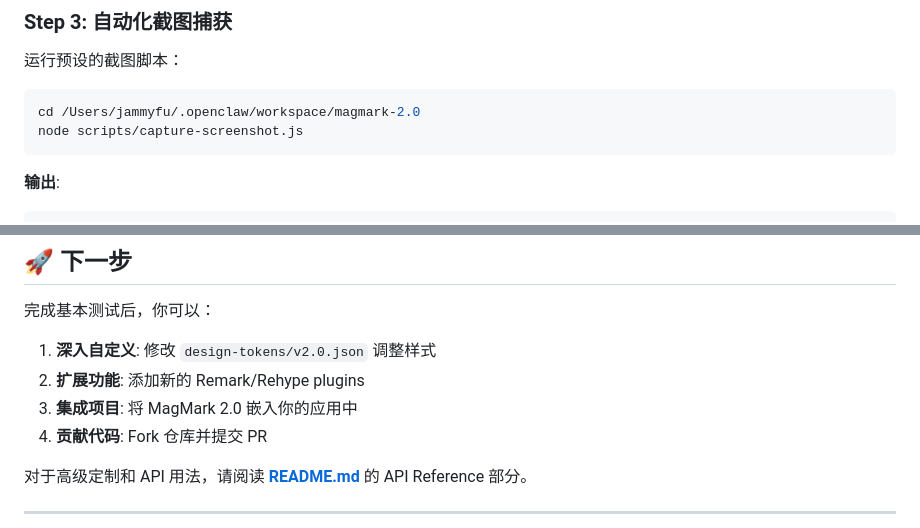
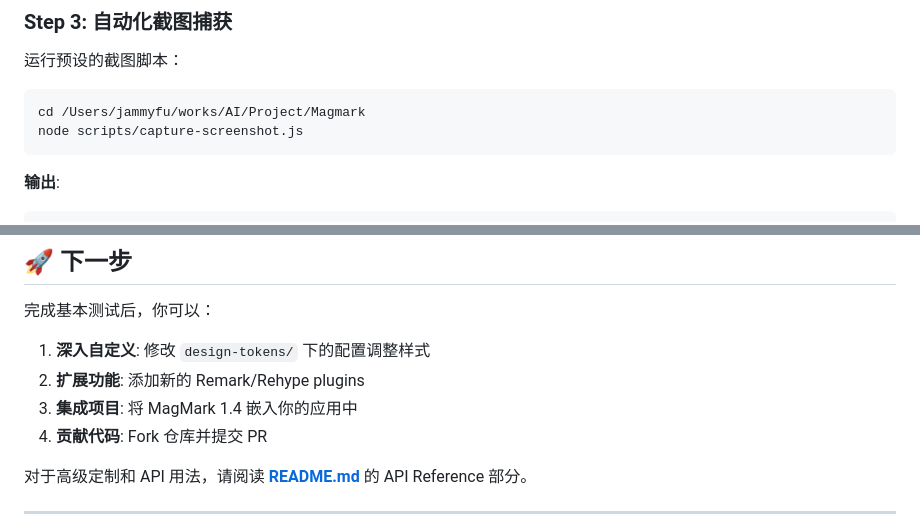
Before and after one commit to jammyfu/MagMark, a Markdown page: QUICK_START.md, 2 parts joined by grey strips. Rendered like a GitHub page.

````diff
--- a/QUICK_START.md
+++ b/QUICK_START.md
@@ -82,7 +82,7 @@ document.querySelectorAll('p').forEach(p => {
 运行预设的截图脚本：
 
 ```bash
-cd /Users/jammyfu/.openclaw/workspace/magmark-2.0
+cd /Users/jammyfu/works/AI/Project/Magmark
 node scripts/capture-screenshot.js
 ```
 
@@ -236,9 +221,9 @@ node scripts/dev-server.js
 
 完成基本测试后，你可以：
 
-1. **深入自定义**: 修改 `design-tokens/v2.0.json` 调整样式
+1. **深入自定义**: 修改 `design-tokens/` 下的配置调整样式
 2. **扩展功能**: 添加新的 Remark/Rehype plugins
-3. **集成项目**: 将 MagMark 2.0 嵌入你的应用中
+3. **集成项目**: 将 MagMark 1.4 嵌入你的应用中
 4. **贡献代码**: Fork 仓库并提交 PR
 
 对于高级定制和 API 用法，请阅读 **[README.md](README.md)** 的 API Reference 部分。
````
Also changed, not shown: other parts of QUICK_START.md (+9 -24 lines), TESTING_GUIDE.md (+119 -118 lines).
